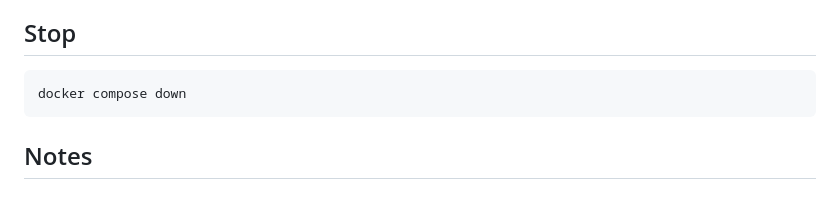
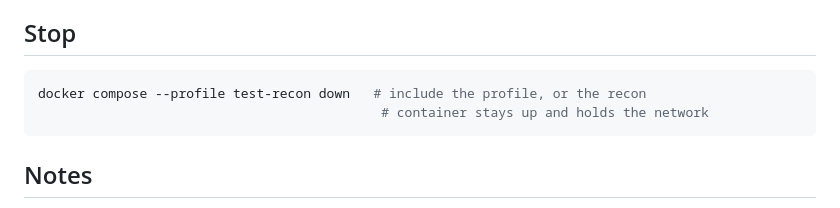
Before and after one commit to eetuna/cwru_data_marshal, a Markdown page: docs/QUICK_START.md, the part around the change. Drawn GitHub-style.

Commit message:
docs(quickstart): teardown must include --profile test-recon
Plain 'docker compose down' leaves the profiled recon container running,
which holds cwru-demo-net (Resource is still in use).

````diff
--- a/docs/QUICK_START.md
+++ b/docs/QUICK_START.md
@@ -70,7 +70,8 @@ Full test matrix and troubleshooting: [TESTING.md](TESTING.md).
 
 ## Stop
 ```bash
-docker compose down
+docker compose --profile test-recon down   # include the profile, or the recon
+                                            # container stays up and holds the network
 ```
 
 ## Notes
````
